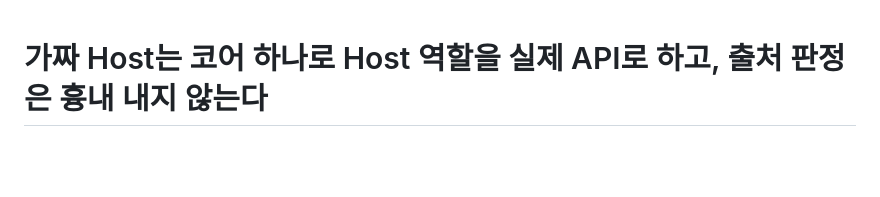
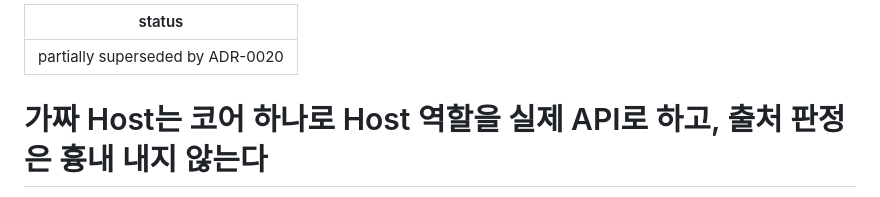
Before and after one commit to ilkyeong-gn/flutter-nextjs-bridge-demo, a Markdown page: docs/adr/0012-fake-host-plays-host-with-real-api.md, the part around the change. Rendered like a GitHub page; blank space fills up the shorter version.

Commit message:
docs: 가짜 Host 개발 껍데기가 계약 픽스처로 답하고 설정을 즉시·다음 문서로 나누는 ADR, ADR 0012 일부 대체
Co-Authored-By: Claude Opus 5.5 <noreply@anthropic.com>

```diff
--- a/docs/adr/0012-fake-host-plays-host-with-real-api.md
+++ b/docs/adr/0012-fake-host-plays-host-with-real-api.md
@@ -1,3 +1,7 @@
+---
+status: partially superseded by ADR-0020
+---
+
 # 가짜 Host는 코어 하나로 Host 역할을 실제 API로 하고, 출처 판정은 흉내 내지 않는다
 
 브라우저 개발용 가짜 Host와 Playwright용 가짜 Host는 코어 하나를 함께 쓴다. 코어는 봉투, 핸드셰이크, iOS의 `listen` 대기 응답과 Android의 reply proxy를 흉내 낸다. 껍데기는 둘이다. 개발 껍데기는 조작 패널을 붙인다. 테스트 껍데기는 IIFE 번들로 `addInitScript`에 심는다. 흉내 내는 코드가 둘이면 둘이 서로 다르게 틀어지기 때문에 하나로 만든다. 개발 껍데기는 Host가 할 일을 실제 API로 한다. 로그인 API로 토큰을 받고, `fetch`로 `POST /auth/handoff`를 보내 HttpOnly 쿠키를 만든다. 첨부도 Bearer로 `POST /api/media`에 실제로 올린다. 그래서 개발 전용 인증 경로를 만들지 않고, 핸드오프 서버 코드가 브라우저에서도 매번 돈다. 출처·메인 프레임 판정은 흉내 내지 않는다. 대신 허용 출처의 최상위 문서에만 통로 객체를 넣는다. 다른 출처 iframe은 브라우저의 동일 출처 정책 때문에 그 객체에 닿지 못한다.
```
Also changed, not shown: docs/adr/0020-fake-host-answers-from-contract-fixtures.md (added, +19 -0 lines).
